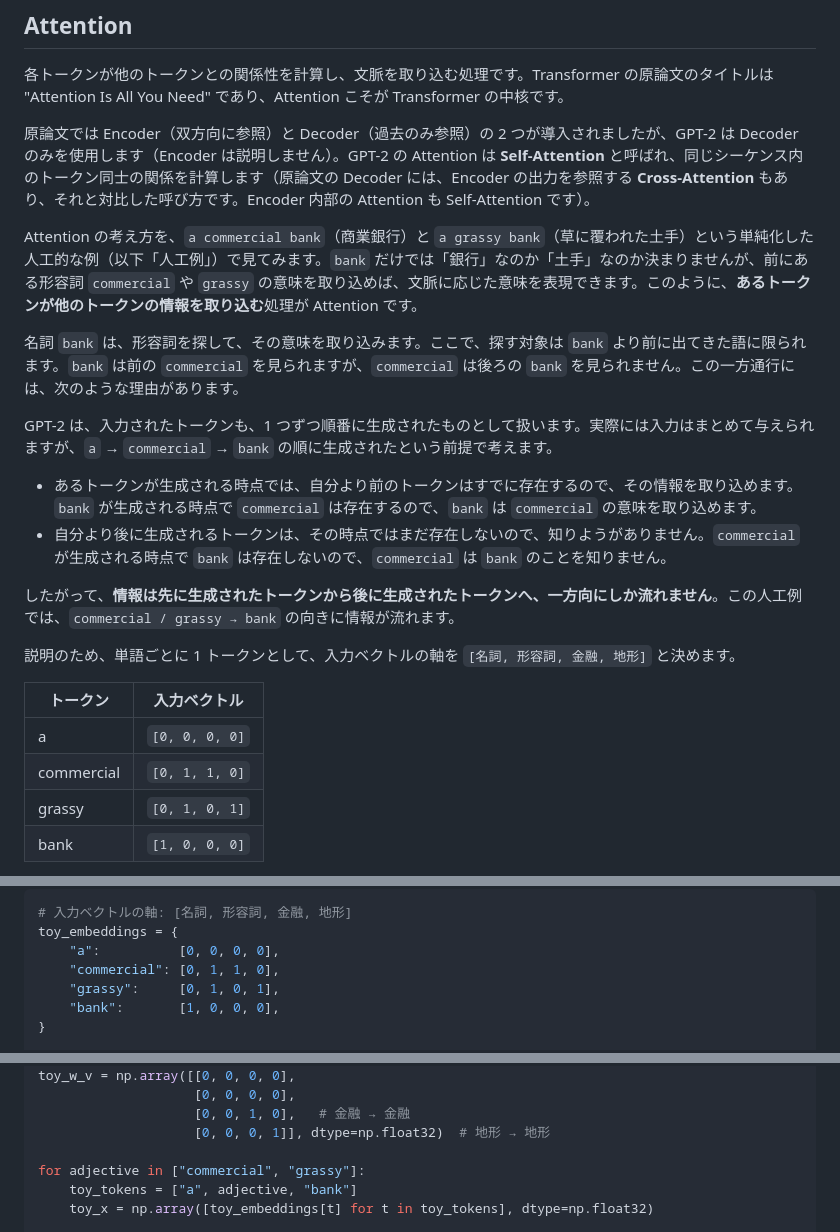
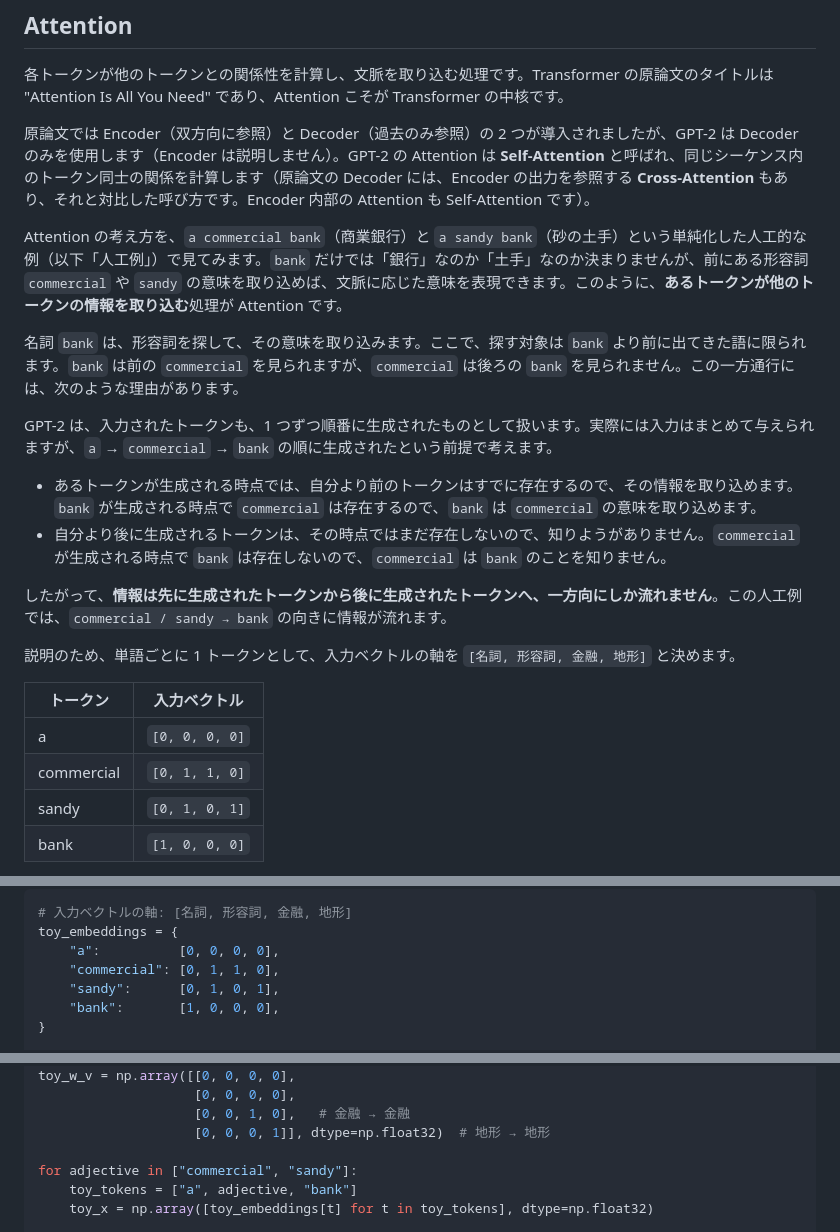
Before and after one commit to 7shi/zenn, a Markdown page: articles/20260330-gpt2-inference.md, 3 parts joined by grey strips. Rendered like a GitHub page.

```diff
--- a/articles/20260330-gpt2-inference.md
+++ b/articles/20260330-gpt2-inference.md
@@ -646,7 +646,7 @@ LayerNorm は、値をいったん平均 0・分散 1 に揃えたうえで、
 
 原論文では Encoder（双方向に参照）と Decoder（過去のみ参照）の 2 つが導入されましたが、GPT-2 は Decoder のみを使用します（Encoder は説明しません）。GPT-2 の Attention は **Self-Attention** と呼ばれ、同じシーケンス内のトークン同士の関係を計算します（原論文の Decoder には、Encoder の出力を参照する **Cross-Attention** もあり、それと対比した呼び方です。Encoder 内部の Attention も Self-Attention です）。
 
-Attention の考え方を、`a commercial bank`（商業銀行）と `a grassy bank`（草に覆われた土手）という単純化した人工的な例（以下「人工例」）で見てみます。`bank` だけでは「銀行」なのか「土手」なのか決まりませんが、前にある形容詞 `commercial` や `grassy` の意味を取り込めば、文脈に応じた意味を表現できます。このように、**あるトークンが他のトークンの情報を取り込む**処理が Attention です。
+Attention の考え方を、`a commercial bank`（商業銀行）と `a sandy bank`（砂の土手）という単純化した人工的な例（以下「人工例」）で見てみます。`bank` だけでは「銀行」なのか「土手」なのか決まりませんが、前にある形容詞 `commercial` や `sandy` の意味を取り込めば、文脈に応じた意味を表現できます。このように、**あるトークンが他のトークンの情報を取り込む**処理が Attention です。
 
 名詞 `bank` は、形容詞を探して、その意味を取り込みます。ここで、探す対象は `bank` より前に出てきた語に限られます。`bank` は前の `commercial` を見られますが、`commercial` は後ろの `bank` を見られません。この一方通行には、次のような理由があります。
 
@@ -655,7 +655,7 @@ GPT-2 は、入力されたトークンも、1 つずつ順番に生成された
 - あるトークンが生成される時点では、自分より前のトークンはすでに存在するので、その情報を取り込めます。`bank` が生成される時点で `commercial` は存在するので、`bank` は `commercial` の意味を取り込めます。
 - 自分より後に生成されるトークンは、その時点ではまだ存在しないので、知りようがありません。`commercial` が生成される時点で `bank` は存在しないので、`commercial` は `bank` のことを知りません。
 
-したがって、**情報は先に生成されたトークンから後に生成されたトークンへ、一方向にしか流れません**。この人工例では、`commercial / grassy → bank` の向きに情報が流れます。
+したがって、**情報は先に生成されたトークンから後に生成されたトークンへ、一方向にしか流れません**。この人工例では、`commercial / sandy → bank` の向きに情報が流れます。
 
 説明のため、単語ごとに 1 トークンとして、入力ベクトルの軸を `[名詞, 形容詞, 金融, 地形]` と決めます。
 
@@ -663,7 +663,7 @@ GPT-2 は、入力されたトークンも、1 つずつ順番に生成された
 |---|---|
 | a | `[0, 0, 0, 0]` |
 | commercial | `[0, 1, 1, 0]` |
-| grassy | `[0, 1, 0, 1]` |
+| sandy | `[0, 1, 0, 1]` |
 | bank | `[1, 0, 0, 0]` |
 
 「名詞 `bank` が、前にある形容詞を探して、その意味を取り込む」ことを、ベクトルの計算で表します。探す側と探される側を比べるには、同じ軸の上にそろえる必要があるので、各トークンの入力ベクトルから、役割ごとに別のベクトルを作ります。入力ベクトルを `v = [名詞, 形容詞, 金融, 地形]` とすると、次のように作ります。
@@ -685,7 +685,7 @@ Q と K の内積を**スコア**と呼びます。スコアは、Softmax で合
 toy_embeddings = {
     "a":          [0, 0, 0, 0],
     "commercial": [0, 1, 1, 0],
-    "grassy":     [0, 1, 0, 1],
+    "sandy":      [0, 1, 0, 1],
     "bank":       [1, 0, 0, 0],
 }
 
@@ -704,7 +704,7 @@ toy_w_v = np.array([[0, 0, 0, 0],
                     [0, 0, 1, 0],   # 金融 → 金融
                     [0, 0, 0, 1]], dtype=np.float32)  # 地形 → 地形
 
-for adjective in ["commercial", "grassy"]:
+for adjective in ["commercial", "sandy"]:
     toy_tokens = ["a", adjective, "bank"]
     toy_x = np.array([toy_embeddings[t] for t in toy_tokens], dtype=np.float32)
 
```
Also changed, not shown: other parts of articles/20260330-gpt2-inference.md (+22 -22 lines), books/20260319-gpt2/07_attention.md (+9 -9 lines), images/20260330-gpt2-inference/qkv-toy.png.
